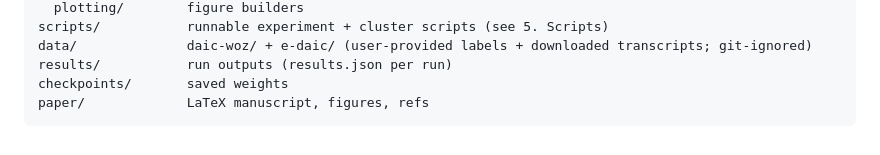
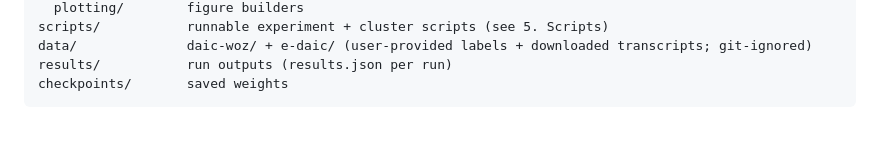
Before and after one commit to SaverioNapolitano/tcmil, a Markdown page: README.md, the part around the change. Drawn GitHub-style.

Commit message:
Remove 'paper/' directory from README to reflect its exclusion from version control

````diff
--- a/README.md
+++ b/README.md
@@ -271,5 +271,4 @@ scripts/           runnable experiment + cluster scripts (see 5. Scripts)
 data/              daic-woz/ + e-daic/ (user-provided labels + downloaded transcripts; git-ignored)
 results/           run outputs (results.json per run)
 checkpoints/       saved weights
-paper/             LaTeX manuscript, figures, refs
 ```
````
